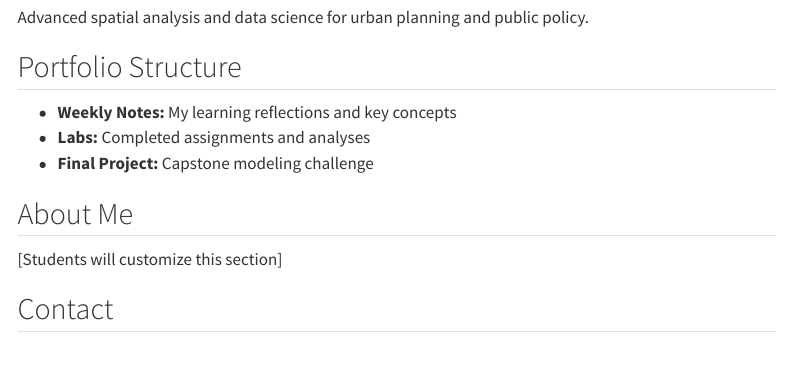
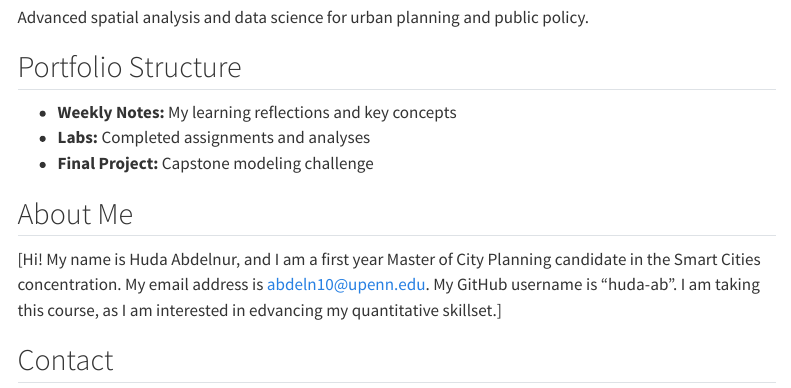
Before and after one commit to huda-ab/hudabdel-sp-cpln5920, a Quarto document (index.qmd): the page in a window 1100 px wide, from 220 px down. Rendered offline with R 4.5, knitr and Pandoc in place of Quarto, with nearby package versions; menus at the side of the page are left out.

Commit message:
Update index.qmd

```diff
--- a/index.qmd
+++ b/index.qmd
@@ -15,7 +15,7 @@ Advanced spatial analysis and data science for urban planning and public policy.
 - **Final Project:** Capstone modeling challenge
 
 ## About Me
-[Students will customize this section]
+[Hi! My name is Huda Abdelnur, and I am a first year Master of City Planning candidate in the Smart Cities concentration. My email address is abdeln10@upenn.edu. My GitHub username is "huda-ab". I am taking this course, as I am interested in edvancing my quantitative skillset.]
 
 ## Contact
 - Email: [your.email@upenn.edu]
```
